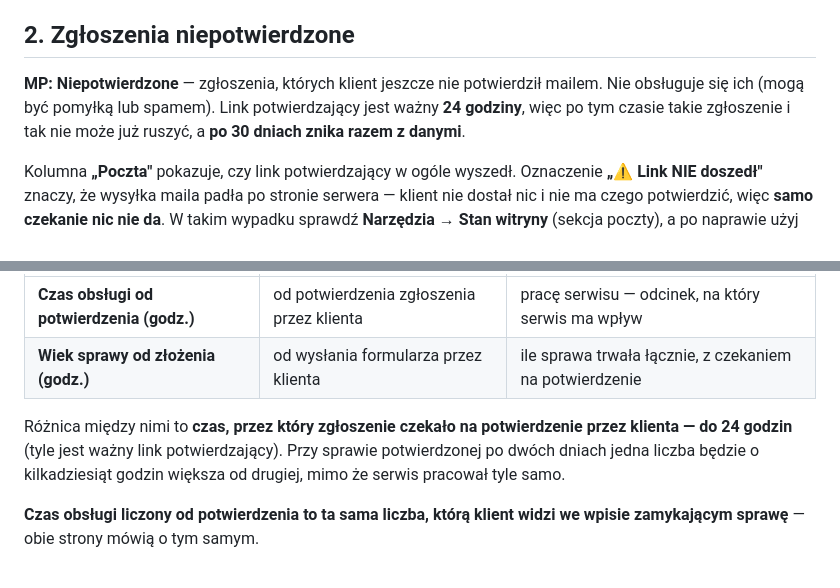
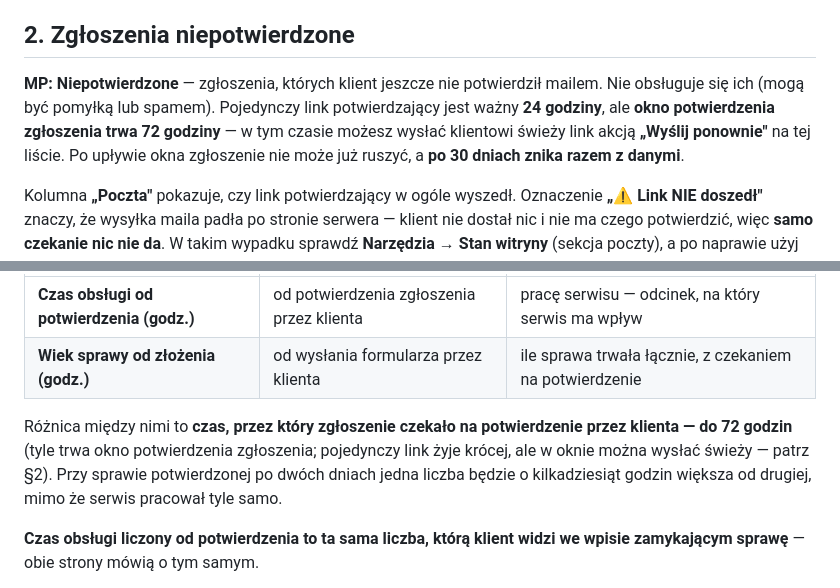
Before and after one commit to szydlowskikonrad95-art/mp-service-suite, a Markdown page: dla-klienta/instrukcje/KOORDYNATOR.md, 2 parts joined by grey strips. GitHub-like rendering.

Commit message:
docs: 24 godziny to ważność pojedynczego linku, 72 godziny to okno potwierdzenia — instrukcje przestają je mylić
Instrukcja koordynatora i instrukcja wdrożeniowa twierdziły, że po 24 godzinach
niepotwierdzone zgłoszenie „i tak nie może już ruszyć" — a okno potwierdzenia
trwa 72 godziny (CONFIRM_WINDOW_HOURS) i w tym czasie personel może wysłać
świeży link akcją „Wyślij ponownie". Sekcja eksportu u koordynatora podaje
teraz różnicę „do 72 godzin", zgodnie z etykietą w samym eksporcie CSV, która
o oknie potwierdzenia mówiła poprawnie od początku.

Co-Authored-By: Claude Fable 5 <noreply@anthropic.com>
Claude-Session: https://claude.ai/code/session_01EGmgezQLcT9nE4KNaSSUWe

```diff
--- a/dla-klienta/instrukcje/KOORDYNATOR.md
+++ b/dla-klienta/instrukcje/KOORDYNATOR.md
@@ -31,8 +31,10 @@ i administratorzy nie prowadzą spraw, więc nie da się na nich przydzielić sp
 ## 2. Zgłoszenia niepotwierdzone
 
 **MP: Niepotwierdzone** — zgłoszenia, których klient jeszcze nie potwierdził mailem. Nie obsługuje
-się ich (mogą być pomyłką lub spamem). Link potwierdzający jest ważny **24 godziny**, więc po tym
-czasie takie zgłoszenie i tak nie może już ruszyć, a **po 30 dniach znika razem z danymi**.
+się ich (mogą być pomyłką lub spamem). Pojedynczy link potwierdzający jest ważny **24 godziny**,
+ale **okno potwierdzenia zgłoszenia trwa 72 godziny** — w tym czasie możesz wysłać klientowi
+świeży link akcją **„Wyślij ponownie"** na tej liście. Po upływie okna zgłoszenie nie może już
+ruszyć, a **po 30 dniach znika razem z danymi**.
 
 Kolumna **„Poczta"** pokazuje, czy link potwierdzający w ogóle wyszedł. Oznaczenie
 **„⚠ Link NIE doszedł"** znaczy, że wysyłka maila padła po stronie serwera — klient nie dostał
@@ -66,7 +68,8 @@ Eksport podaje **dwie różne wielkości**, każdą z podstawą wypisaną w nag
 | **Wiek sprawy od złożenia (godz.)** | od wysłania formularza przez klienta | ile sprawa trwała łącznie, z czekaniem na potwierdzenie |
 
 Różnica między nimi to **czas, przez który zgłoszenie czekało na potwierdzenie przez klienta —
-do 24 godzin** (tyle jest ważny link potwierdzający). Przy sprawie potwierdzonej po dwóch dniach
+do 72 godzin** (tyle trwa okno potwierdzenia zgłoszenia; pojedynczy link żyje krócej, ale w oknie
+można wysłać świeży — patrz §2). Przy sprawie potwierdzonej po dwóch dniach
 jedna liczba będzie o kilkadziesiąt godzin większa od drugiej, mimo że serwis pracował tyle samo.
 
 **Czas obsługi liczony od potwierdzenia to ta sama liczba, którą klient widzi we wpisie
```
Also changed, not shown: dla-klienta/INSTRUKCJA-KLIENTA.md (+3 -1 lines).
